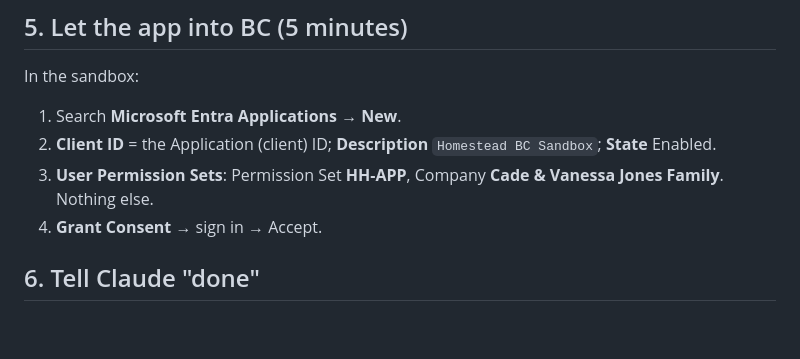
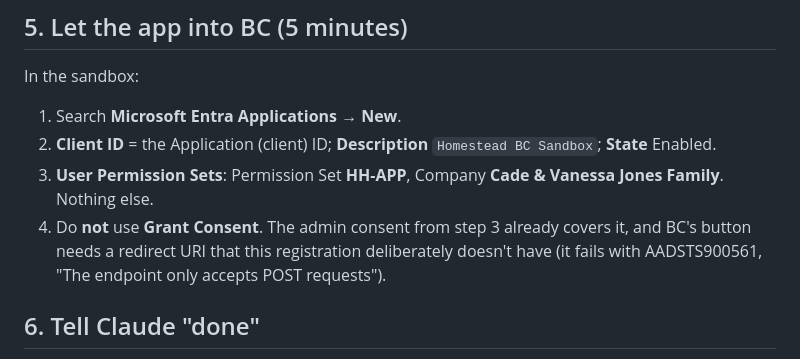
Before and after one commit to cadejones88/household-cfo, a Markdown page: docs/gate4-checklist.md, the part around the change. GitHub-like rendering; blank space fills up the shorter version.

```diff
--- a/docs/gate4-checklist.md
+++ b/docs/gate4-checklist.md
@@ -67,7 +67,7 @@ In the sandbox:
 1. Search **Microsoft Entra Applications** → **New**.
 2. **Client ID** = the Application (client) ID; **Description** `Homestead BC Sandbox`; **State** Enabled.
 3. **User Permission Sets**: Permission Set **HH-APP**, Company **Cade & Vanessa Jones Family**. Nothing else.
-4. **Grant Consent** → sign in → Accept.
+4. Do **not** use **Grant Consent**. The admin consent from step 3 already covers it, and BC's button needs a redirect URI that this registration deliberately doesn't have (it fails with AADSTS900561, "The endpoint only accepts POST requests").
 
 ## 6. Tell Claude "done"
 
```
Also changed, not shown: bc/runbook-additions.md (+1 -1 lines), docs/runbook-azure-setup.md (+1 -1 lines).
